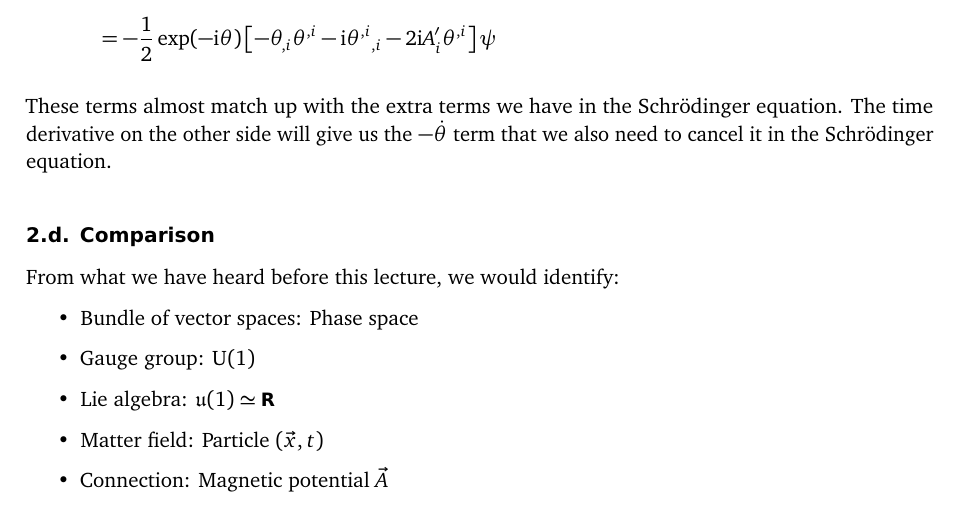
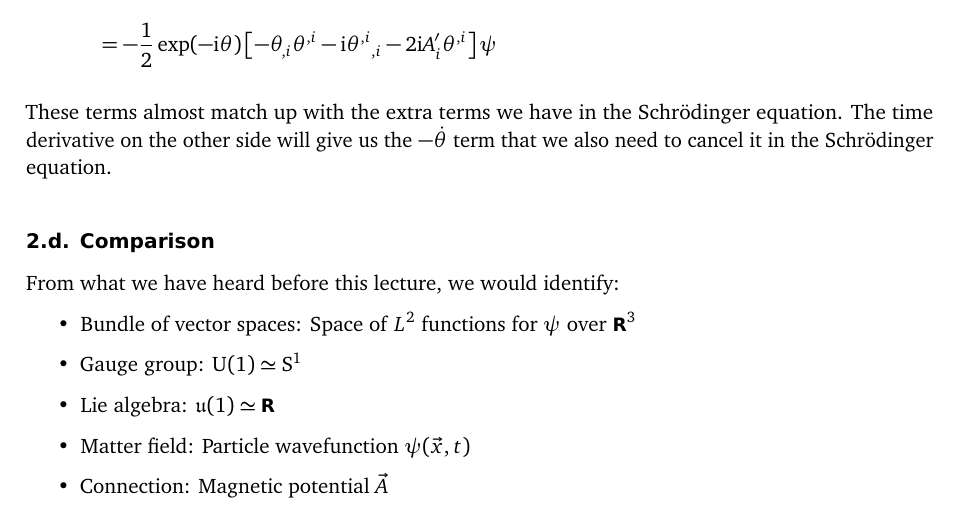
Before and after one commit to martin-ueding/geometry-problem-sets, a LaTeX document (11/geometry-11-handed_in.tex): part of page 8 of 8, cut so that both start at the same text. Compiled offline with pdfLaTeX; an older LaTeX class or package is replaced by its successor.

Commit message:
Small changes

```diff
--- a/11/geometry-11-handed_in.tex
+++ b/11/geometry-11-handed_in.tex
@@ -605,10 +605,10 @@ equation. The time derivative on the other side will give us the $- \dot
 From what we have heard before this lecture, we would identify:
 
 \begin{itemize}
-    \item Bundle of vector spaces: Phase space
-    \item Gauge group: $\mathrm U(1)$
+    \item Bundle of vector spaces: Space of $L^2$ functions for $\psi$ over $\R^3$
+    \item Gauge group: $\mathrm U(1) \simeq \mathrm S^1$
     \item Lie algebra: $\mathfrak u(1) \simeq \R$
-    \item Matter field: Particle $(\vec x, t)$
+    \item Matter field: Particle wavefunction $\psi(\vec x, t)$
     \item Connection: Magnetic potential $\vec A$
 \end{itemize}
 
```
